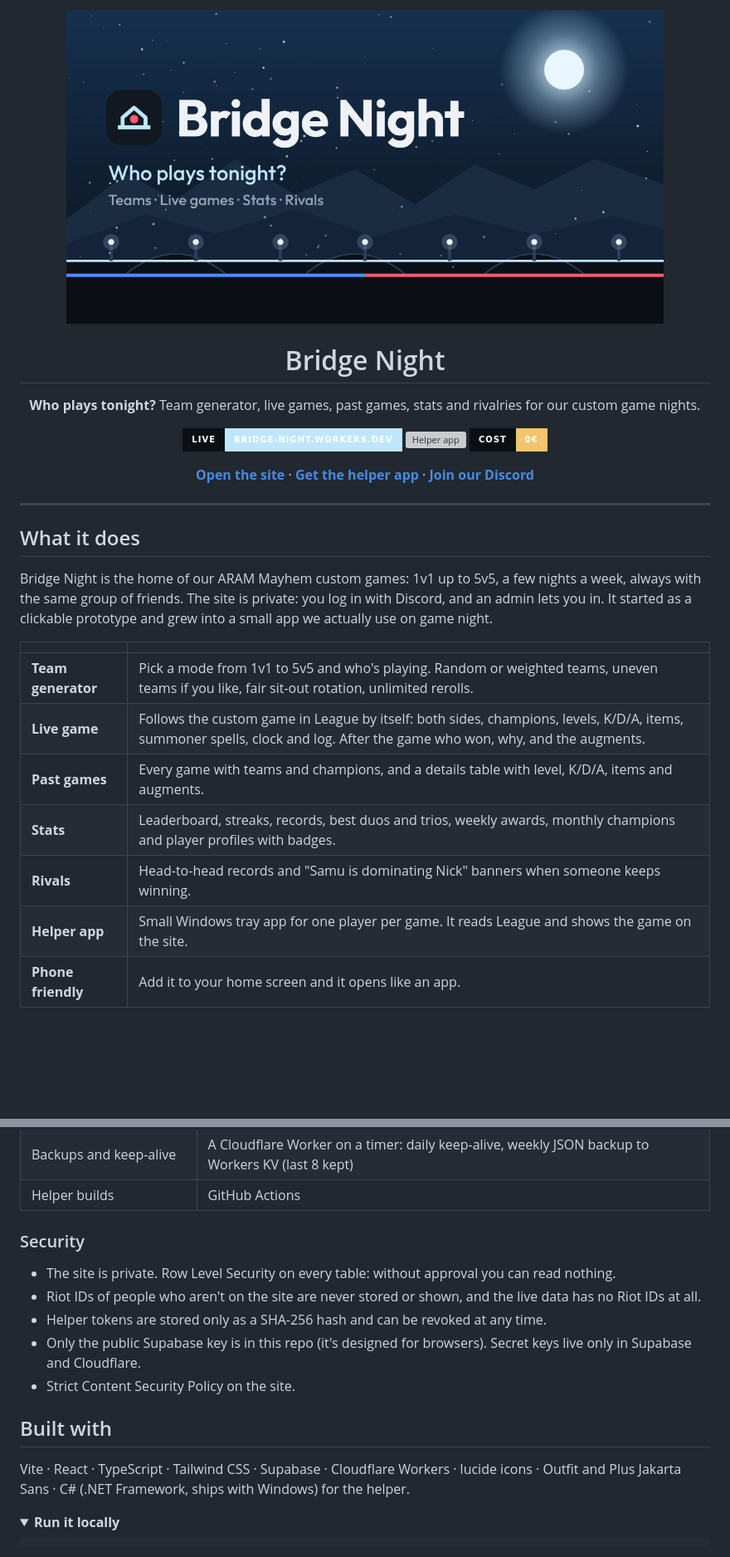
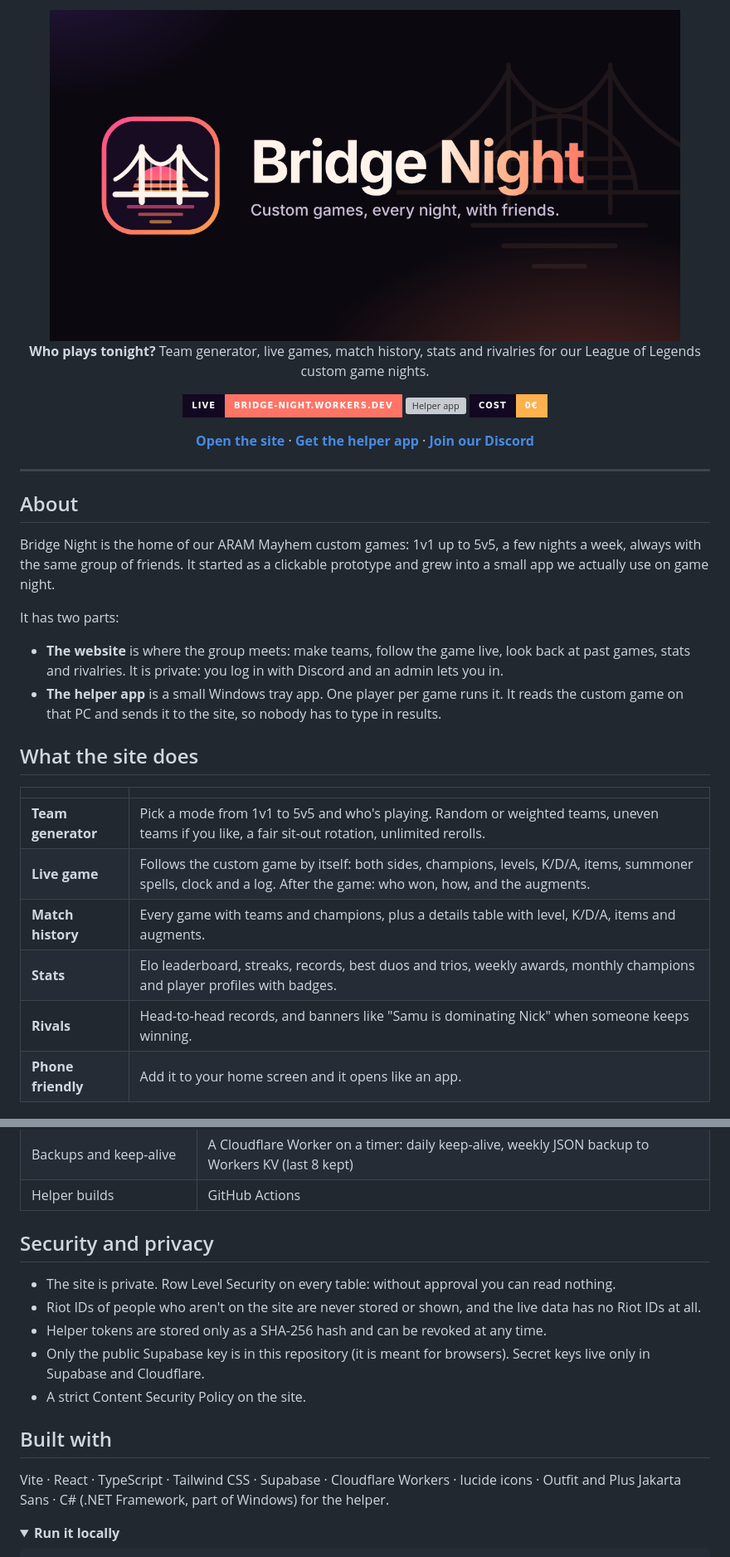
Before and after one commit to kasakuma99/bridge-night-, a Markdown page: README.md, 2 parts joined by grey strips. Shown at 83% size. Drawn GitHub-style; pictures changed too: docs/images/banner.png (added); folded sections open; badges without logos; blank space fills up the shorter version; grey boxes are pictures that could not be loaded.

```diff
--- a/README.md
+++ b/README.md
@@ -1,14 +1,12 @@
 <div align="center">
 
-<img src="public/og.png" alt="Bridge Night" width="720" />
+<img src="docs/images/banner.png" alt="Bridge Night" width="760" />
 
-# Bridge Night
+**Who plays tonight?** Team generator, live games, match history, stats and rivalries for our League of Legends custom game nights.
 
-**Who plays tonight?** Team generator, live games, past games, stats and rivalries for our custom game nights.
-
-[![Live site](https://img.shields.io/badge/live-bridge--night.workers.dev-bfe6ff?style=for-the-badge&labelColor=0b0f14)](https://bridge-night.bridge-night.workers.dev)
-[![Helper app](https://img.shields.io/github/v/release/kasakuma99/bridge-night-?filter=helper-v*&label=helper%20app&style=for-the-badge&color=4f8cff&labelColor=0b0f14)](https://github.com/kasakuma99/bridge-night-/releases)
-[![Free to run](https://img.shields.io/badge/cost-0%E2%82%AC-f2c46d?style=for-the-badge&labelColor=0b0f14)](#how-it-runs-for-free)
+[![Live site](https://img.shields.io/badge/live-bridge--night.workers.dev-ff7466?style=for-the-badge&labelColor=120821)](https://bridge-night.bridge-night.workers.dev)
+[![Helper app](https://img.shields.io/github/v/release/kasakuma99/bridge-night-?filter=helper-v*&label=helper%20app&style=for-the-badge&color=ff4f8e&labelColor=120821)](https://github.com/kasakuma99/bridge-night-/releases)
+[![Free to run](https://img.shields.io/badge/cost-0%E2%82%AC-ffb04f?style=for-the-badge&labelColor=120821)](#how-it-runs-for-free)
 
 **[Open the site](https://bridge-night.bridge-night.workers.dev)** · **[Get the helper app](https://github.com/kasakuma99/bridge-night-/releases)** · **[Join our Discord](https://discord.gg/mEAF2C9Qq)**
 
@@ -16,18 +14,24 @@
 
 ---
 
-## What it does
+## About
 
-Bridge Night is the home of our ARAM Mayhem custom games: 1v1 up to 5v5, a few nights a week, always with the same group of friends. The site is private: you log in with Discord, and an admin lets you in. It started as a clickable prototype and grew into a small app we actually use on game night.
+Bridge Night is the home of our ARAM Mayhem custom games: 1v1 up to 5v5, a few nights a week, always with the same group of friends. It started as a clickable prototype and grew into a small app we actually use on game night.
+
+It has two parts:
+
+- **The website** is where the group meets: make teams, follow the game live, look back at past games, stats and rivalries. It is private: you log in with Discord and an admin lets you in.
+- **The helper app** is a small Windows tray app. One player per game runs it. It reads the custom game on that PC and sends it to the site, so nobody has to type in results.
+
+## What the site does
 
 |  |  |
 |---|---|
-| **Team generator** | Pick a mode from 1v1 to 5v5 and who's playing. Random or weighted teams, uneven teams if you like, fair sit-out rotation, unlimited rerolls. |
-| **Live game** | Follows the custom game in League by itself: both sides, champions, levels, K/D/A, items, summoner spells, clock and log. After the game who won, why, and the augments. |
-| **Past games** | Every game with teams and champions, and a details table with level, K/D/A, items and augments. |
-| **Stats** | Leaderboard, streaks, records, best duos and trios, weekly awards, monthly champions and player profiles with badges. |
-| **Rivals** | Head-to-head records and "Samu is dominating Nick" banners when someone keeps winning. |
-| **Helper app** | Small Windows tray app for one player per game. It reads League and shows the game on the site. |
+| **Team generator** | Pick a mode from 1v1 to 5v5 and who's playing. Random or weighted teams, uneven teams if you like, a fair sit-out rotation, unlimited rerolls. |
+| **Live game** | Follows the custom game by itself: both sides, champions, levels, K/D/A, items, summoner spells, clock and a log. After the game: who won, how, and the augments. |
+| **Match history** | Every game with teams and champions, plus a details table with level, K/D/A, items and augments. |
+| **Stats** | Elo leaderboard, streaks, records, best duos and trios, weekly awards, monthly champions and player profiles with badges. |
+| **Rivals** | Head-to-head records, and banners like "Samu is dominating Nick" when someone keeps winning. |
 | **Phone friendly** | Add it to your home screen and it opens like an app. |
 
 ## Screenshots
@@ -85,17 +144,17 @@ A tiny Windows tray app (about 50 KB), built from [`helper/BridgeNightHelper.cs`
 | Backups and keep-alive | A Cloudflare Worker on a timer: daily keep-alive, weekly JSON backup to Workers KV (last 8 kept) |
 | Helper builds | GitHub Actions |
 
-### Security
+## Security and privacy
 
 - The site is private. Row Level Security on every table: without approval you can read nothing.
 - Riot IDs of people who aren't on the site are never stored or shown, and the live data has no Riot IDs at all.
 - Helper tokens are stored only as a SHA-256 hash and can be revoked at any time.
-- Only the public Supabase key is in this repo (it's designed for browsers). Secret keys live only in Supabase and Cloudflare.
-- Strict Content Security Policy on the site.
+- Only the public Supabase key is in this repository (it is meant for browsers). Secret keys live only in Supabase and Cloudflare.
+- A strict Content Security Policy on the site.
 
 ## Built with
 
-Vite · React · TypeScript · Tailwind CSS · Supabase · Cloudflare Workers · lucide icons · Outfit and Plus Jakarta Sans · C# (.NET Framework, ships with Windows) for the helper.
+Vite · React · TypeScript · Tailwind CSS · Supabase · Cloudflare Workers · lucide icons · Outfit and Plus Jakarta Sans · C# (.NET Framework, part of Windows) for the helper.
 
 <details>
 <summary><b>Run it locally</b></summary>
```
Also changed, not shown: other parts of README.md (+65 -11 lines), docs/images/helper-clips.png (added), docs/images/helper-home.png (added), docs/images/helper-mini.png (added), docs/images/helper-performance.png (added).
